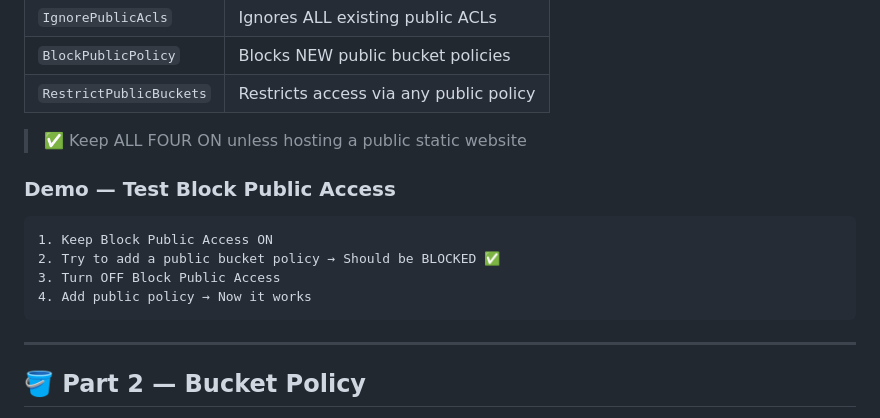
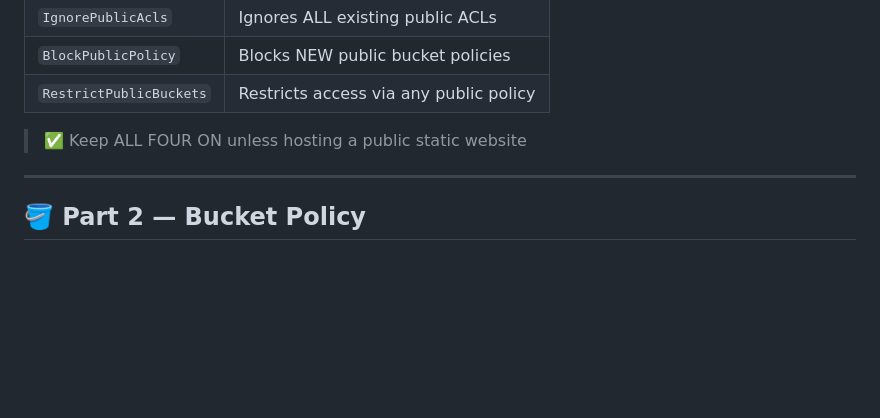
Before and after one commit to pythondevop12/s3notes, a Markdown page: s304.md, the part around the change. Rendered like a GitHub page; blank space fills up the shorter version.

Commit message:
add updated md files

````diff
--- a/s304.md
+++ b/s304.md
@@ -37,13 +37,7 @@ S3 → Bucket → Permissions → Block Public Access
 
 > ✅ Keep ALL FOUR ON unless hosting a public static website
 
-### Demo — Test Block Public Access
-```
-1. Keep Block Public Access ON
-2. Try to add a public bucket policy → Should be BLOCKED ✅
-3. Turn OFF Block Public Access
-4. Add public policy → Now it works
-```
+
 
 ---
 
````
